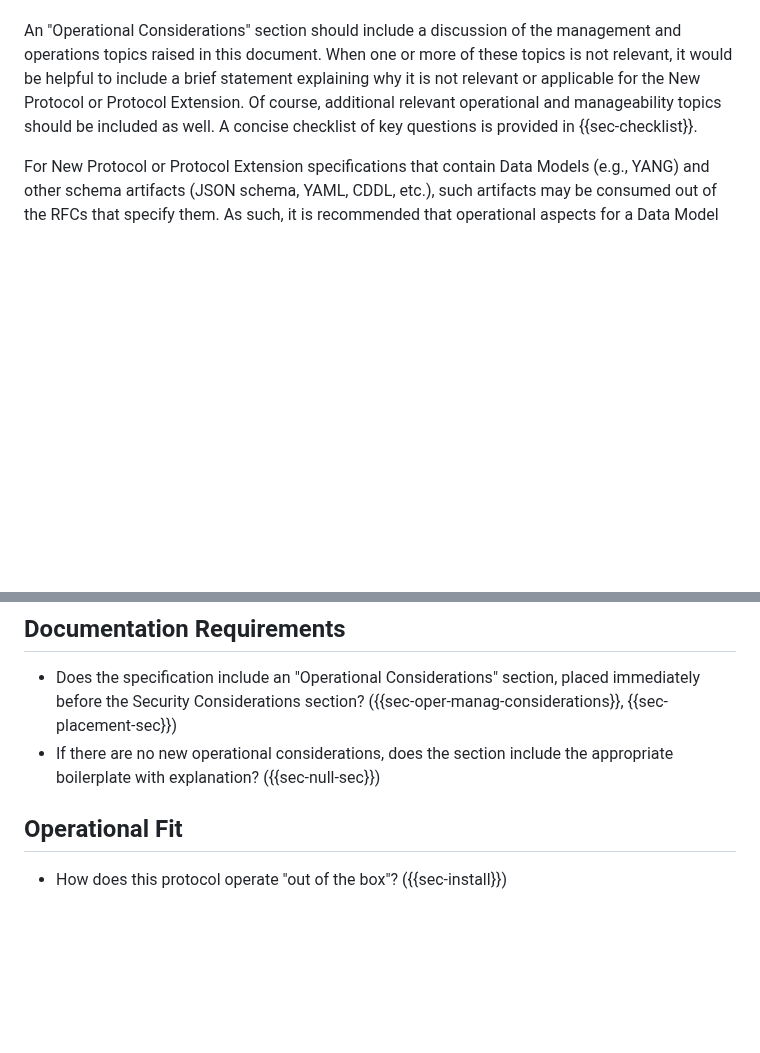
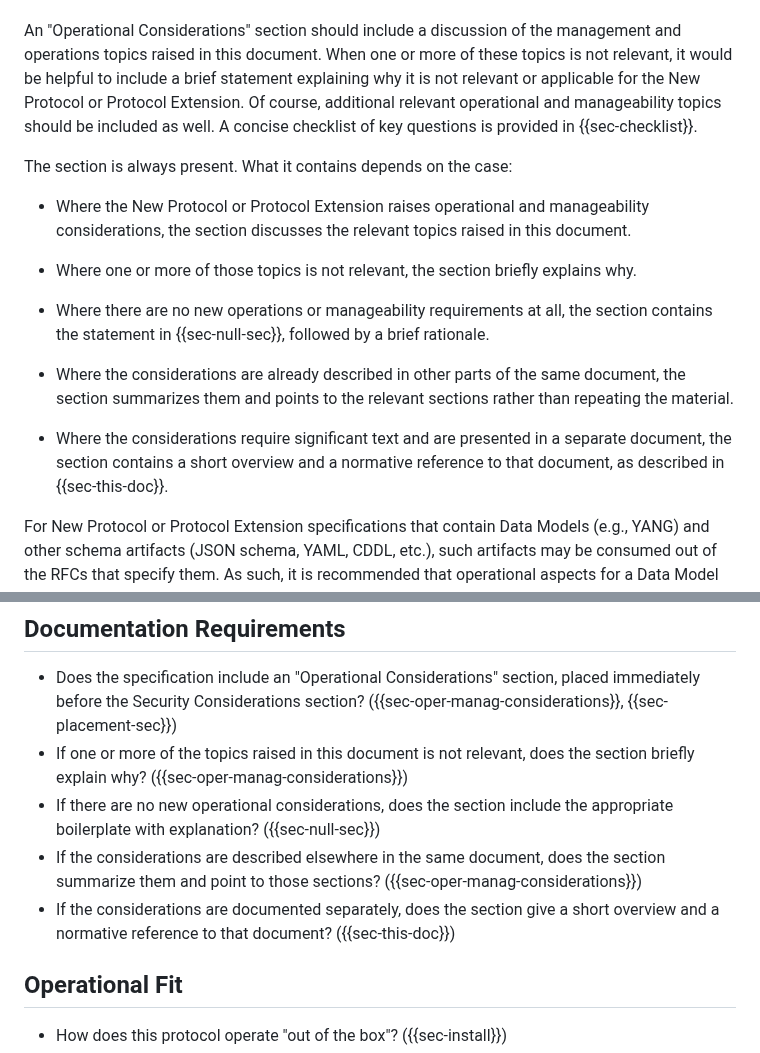
Before and after one commit to IETF-OPSAWG-WG/draft-opsarea-rfc5706bis, a Markdown page: draft-ietf-opsawg-rfc5706bis.md, 2 parts joined by grey strips. GitHub-like rendering; blank space fills up the shorter version.

Commit message:
Summarize what the "Operational Considerations" section contains in each case
Adds a short list to Section 3.1 enumerating the cases and what the section
holds in each: the normal case, a topic that is not relevant, no new
considerations at all, considerations already described elsewhere in the same
document, and considerations carried in a separate document.

The fourth case is new, raised in #237. The other four were already stated in
Sections 1.1, 3.1 and 3.2 but were scattered.

Also extends the checklist in Appendix A.1 so it covers the same five cases.

```diff
--- a/draft-ietf-opsawg-rfc5706bis.md
+++ b/draft-ietf-opsawg-rfc5706bis.md
@@ -376,6 +376,28 @@ This document does not describe interoperability requirements. As such, it does
    should be included as well. A concise checklist of key questions is
    provided in {{sec-checklist}}.
 
+   The section is always present. What it contains depends on the case:
+
+   *  Where the New Protocol or Protocol Extension raises operational and
+      manageability considerations, the section discusses the relevant
+      topics raised in this document.
+
+   *  Where one or more of those topics is not relevant, the section
+      briefly explains why.
+
+   *  Where there are no new operations or manageability requirements at
+      all, the section contains the statement in {{sec-null-sec}}, followed
+      by a brief rationale.
+
+   *  Where the considerations are already described in other parts of the
+      same document, the section summarizes them and points to the relevant
+      sections rather than repeating the material.
+
+   *  Where the considerations require significant text and are presented in
+      a separate document, the section contains a short overview and a
+      normative reference to that document, as described in
+      {{sec-this-doc}}.
+
   For New Protocol or Protocol Extension specifications that contain
   Data Models (e.g., YANG) and other schema artifacts (JSON schema, YAML, CDDL, etc.), such artifacts
   may be consumed out of the RFCs that specify them. As such, it is recommended
@@ -1635,7 +1657,10 @@ The decision to incorporate all or part of these items into their work remains w
 ## Documentation Requirements
 
 - Does the specification include an "Operational Considerations" section, placed immediately before the Security Considerations section? ({{sec-oper-manag-considerations}}, {{sec-placement-sec}})
+- If one or more of the topics raised in this document is not relevant, does the section briefly explain why? ({{sec-oper-manag-considerations}})
 - If there are no new operational considerations, does the section include the appropriate boilerplate with explanation? ({{sec-null-sec}})
+- If the considerations are described elsewhere in the same document, does the section summarize them and point to those sections? ({{sec-oper-manag-considerations}})
+- If the considerations are documented separately, does the section give a short overview and a normative reference to that document? ({{sec-this-doc}})
 
 ## Operational Fit
 
```
